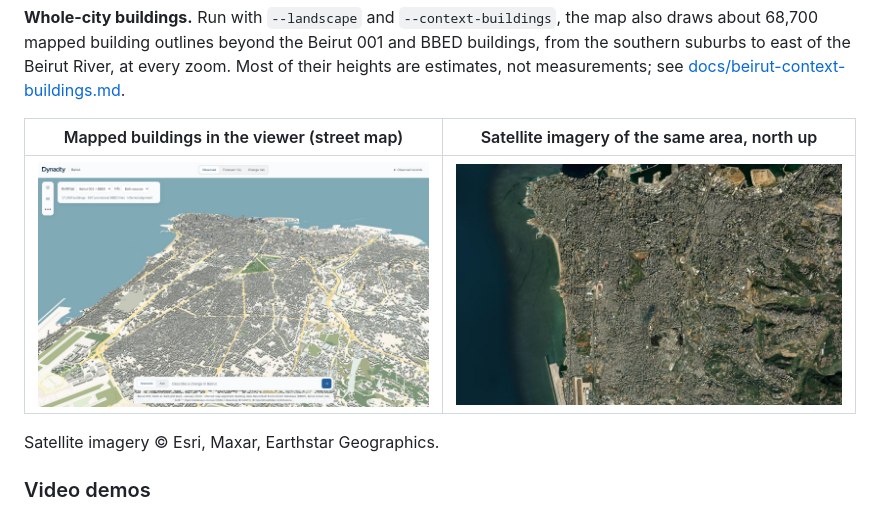
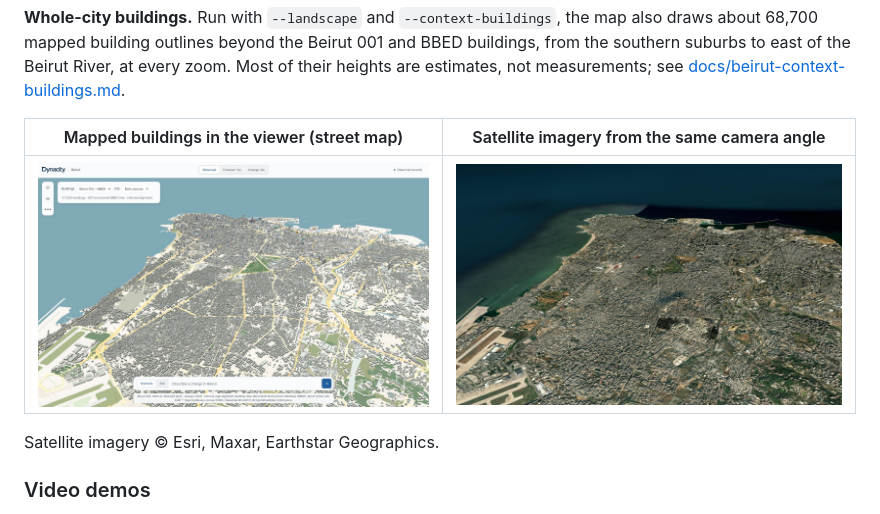
Before and after one commit to odeij/DYNAcity, a Markdown page: README.md, the part around one of its changes. Rendered like a GitHub page; pictures changed too: docs/screenshots/viewer-10-satellite-imagery.jpg.

Commit message:
README: render the satellite imagery from the same camera angle as the viewer shot
Co-Authored-By: Claude Sonnet 5.5 <noreply@anthropic.com>

```diff
--- a/README.md
+++ b/README.md
@@ -52,5 +52,5 @@ BBED buildings, from the southern suburbs to east of the Beirut River, at every
 zoom. Most of their heights are estimates, not measurements; see
 [docs/beirut-context-buildings.md](docs/beirut-context-buildings.md).
 
-| Mapped buildings in the viewer (street map) | Satellite imagery of the same area, north up |
+| Mapped buildings in the viewer (street map) | Satellite imagery from the same camera angle |
 | --- | --- |
```
Also changed, not shown: other parts of README.md (+1 -1 lines).
